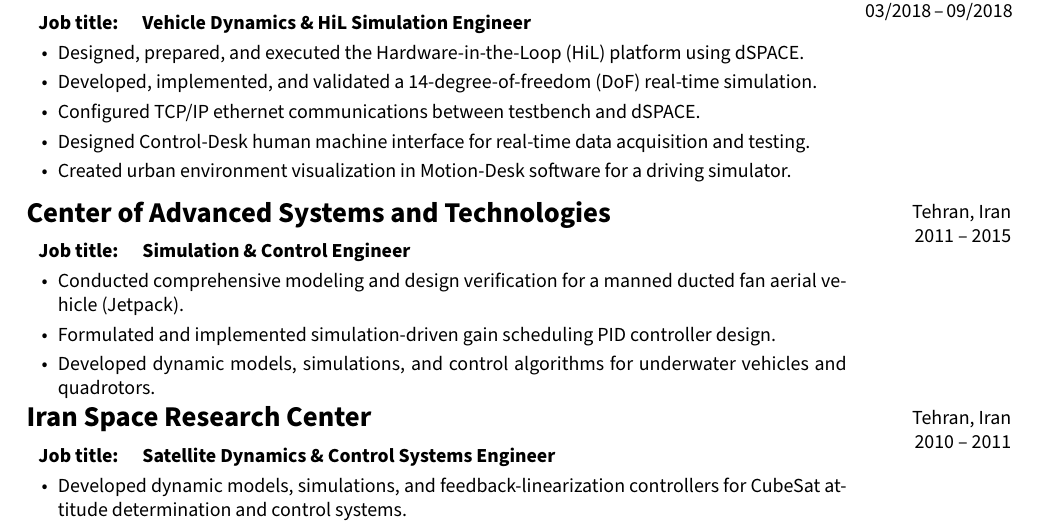
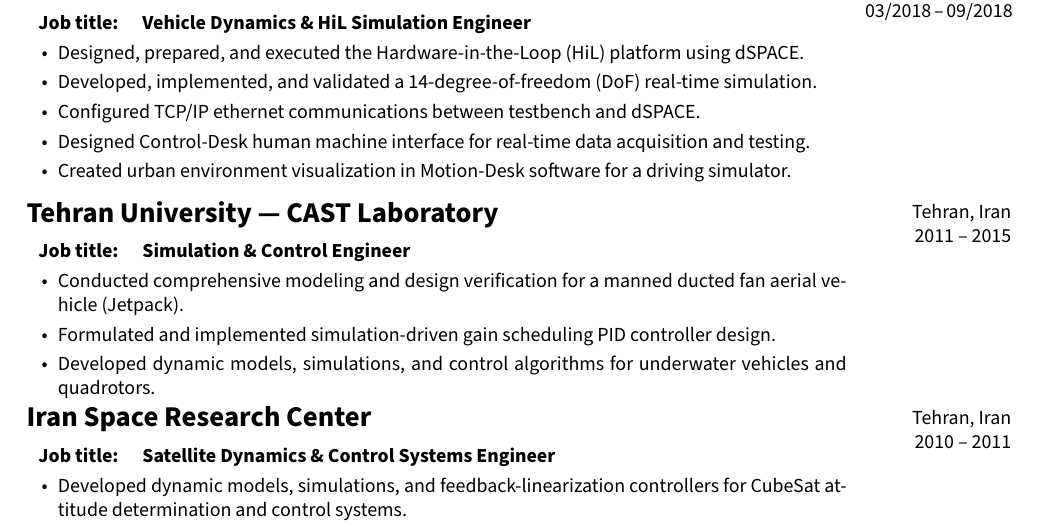
Before and after one commit to nahidkalantary/CV, a LaTeX document (main.tex): part of page 5 of 6, cut so that both start at the same text. Compiled offline with pdfLaTeX.

Commit message:
Updates from Overleaf

```diff
--- a/main.tex
+++ b/main.tex
@@ -980,7 +980,7 @@
 
         2011 – 2015
         }
-            \textbf{{\href{https://cast-tech.ir/}{\color{black}\Large{Center of Advanced Systems and Technologies}}}} \\
+            \textbf{{\href{https://cast-tech.ir/}{\color{black}\Large{Tehran University --- CAST Laboratory}}}} \\
 \vspace{-.6em}
 
             \begin{tabular}{ l l l }
```
